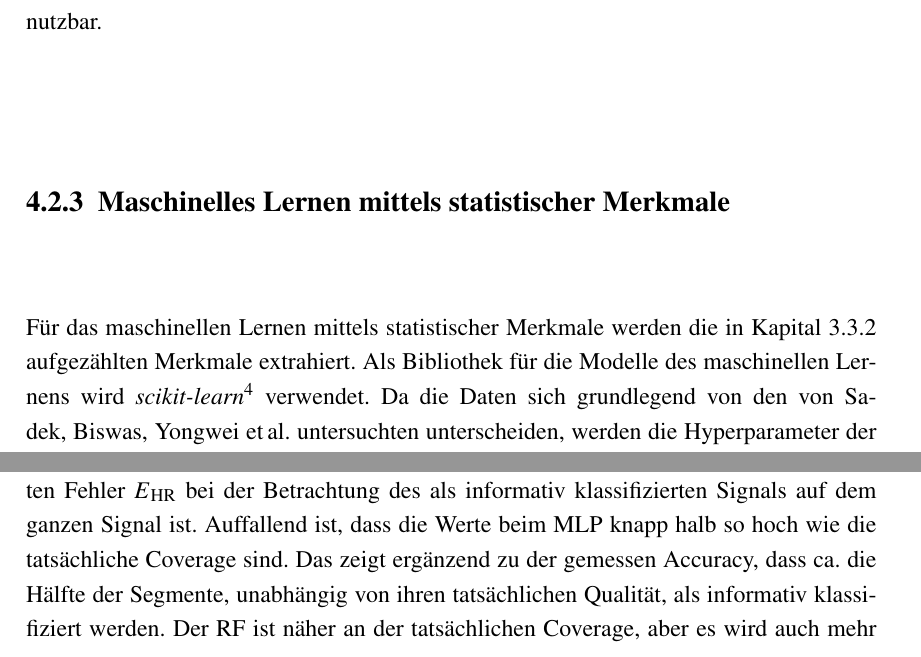
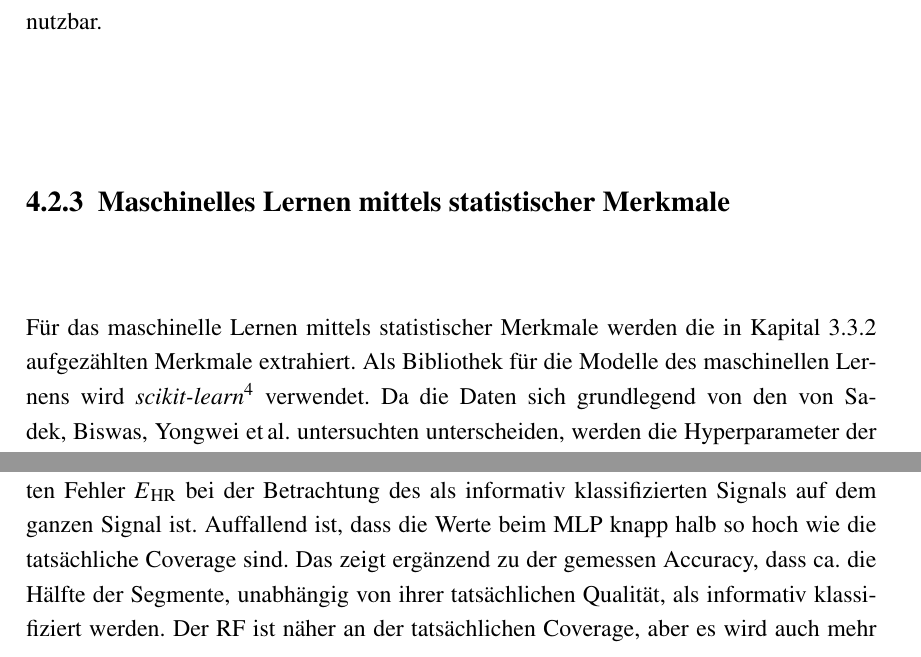
Before and after one commit to Zianor/Bachelorarbeit, a LaTeX thesis (Thesis/000arbeit.tex, which reads Thesis/doc/104existierendeVerfahren.tex): two parts of pages 51 and 52 of 73, joined at a grey line, cut so that both start at the same text. Compiled offline with pdfLaTeX.

Commit message:
Thesis: Korrekturen Kai

```diff
--- a/Thesis/doc/104existierendeVerfahren.tex
+++ b/Thesis/doc/104existierendeVerfahren.tex
@@ -109,7 +109,7 @@ Die Tests mit beiden Segmentlängen zeigen, dass dieses Verfahren für die in di
 
 \subsection{Maschinelles Lernen mittels statistischer Merkmale}\label{res-statistical}
 
-Für das maschinellen Lernen mittels statistischer Merkmale werden die in Kapital \ref{ml-beschreibung} aufgezählten Merkmale extrahiert. Als Bibliothek für die Modelle des maschinellen Lernens wird \textit{scikit-learn}\footcite[]{scikit-learn} verwendet. Da die Daten sich grundlegend von den von \citeauthor{Sadek2016} untersuchten unterscheiden, werden die Hyperparameter der Modelle im Zuge dieser Arbeit erneut optimiert. Bei der dafür durchgeführten Kreuzvalidierung wird wie schon bei der Unterteilung in Trainings- und Testset anhand der Patient*innen-ID geteilt, damit auch diese aussagekräftige Ergebnisse liefert.
+Für das maschinelle Lernen mittels statistischer Merkmale werden die in Kapital \ref{ml-beschreibung} aufgezählten Merkmale extrahiert. Als Bibliothek für die Modelle des maschinellen Lernens wird \textit{scikit-learn}\footcite[]{scikit-learn} verwendet. Da die Daten sich grundlegend von den von \citeauthor{Sadek2016} untersuchten unterscheiden, werden die Hyperparameter der Modelle im Zuge dieser Arbeit erneut optimiert. Bei der dafür durchgeführten Kreuzvalidierung wird wie schon bei der Unterteilung in Trainings- und Testset anhand der Patient*innen-ID geteilt, damit auch diese aussagekräftige Ergebnisse liefert.
 
 Insgesamt zeigen bereits Accuracy und \ac{MAE}, siehe Tabelle \ref{fig:ml-statistical-MAE-Coverage}, eindeutig, dass die Klassifikation vom keinem der Modelle den Ergebnissen des Papers von \citeauthor{Sadek2016}\footcite{Sadek2016} entspricht. Die Accuracy und AUC von je unter 0,6 zeigen, dass die Klassifikation nur minimal besser als reines Raten ist. Teils ist der \ac{MAE} der als informativ klassifizierten Segmente sogar größer als der auf dem gesamten Signal. In der folgenden tiefergehenden Evaluation werden lediglich \ac{RF} und \ac{MLP} betrachtet. Zwar sind die Ergebnisse des \ac{DT} auf einem ähnlichen Niveau, aber da ein \ac{RF} lediglich ein Zusammenschluss mehrerer \ac{DT} ist, ist eine zusätzliche Analyse nicht lohnenswert.
 
@@ -147,7 +147,7 @@ Bei einer ähnlich hohen, beziehungsweise höheren Coverage wie die der Annotati
  	\label{fig:ml-statistical-positives}
  \end{figure}
 
- Auch für diese Modelle wird untersucht, wie hoch die Coverage unter einem bestimmten Fehler $E\textsubscript{HR}$ bei der Betrachtung des als informativ klassifizierten Signals auf dem ganzen Signal ist. Auffallend ist, dass die Werte beim \ac{MLP} knapp halb so hoch wie die tatsächliche Coverage sind. Das zeigt ergänzend zu der gemessen Accuracy, dass ca. die Hälfte der Segmente, unabhängig von ihren tatsächlichen Qualität, als informativ klassifiziert werden. Der \ac{RF} ist näher an der tatsächlichen Coverage, aber es wird auch mehr nicht-informatives Signal falsch-positiv klassifiziert. Die Werte sind in Tabelle \ref{fig:ml-statistical-coverage} aufgelistet.
+ Auch für diese Modelle wird untersucht, wie hoch die Coverage unter einem bestimmten Fehler $E\textsubscript{HR}$ bei der Betrachtung des als informativ klassifizierten Signals auf dem ganzen Signal ist. Auffallend ist, dass die Werte beim \ac{MLP} knapp halb so hoch wie die tatsächliche Coverage sind. Das zeigt ergänzend zu der gemessen Accuracy, dass ca. die Hälfte der Segmente, unabhängig von ihrer tatsächlichen Qualität, als informativ klassifiziert werden. Der \ac{RF} ist näher an der tatsächlichen Coverage, aber es wird auch mehr nicht-informatives Signal falsch-positiv klassifiziert. Die Werte sind in Tabelle \ref{fig:ml-statistical-coverage} aufgelistet.
 
   \begin{table}[H]
  	\centering
```
Also changed, not shown: Thesis/doc/102grundlagen.tex (+2 -2 lines), Thesis/000arbeit.pdf.
